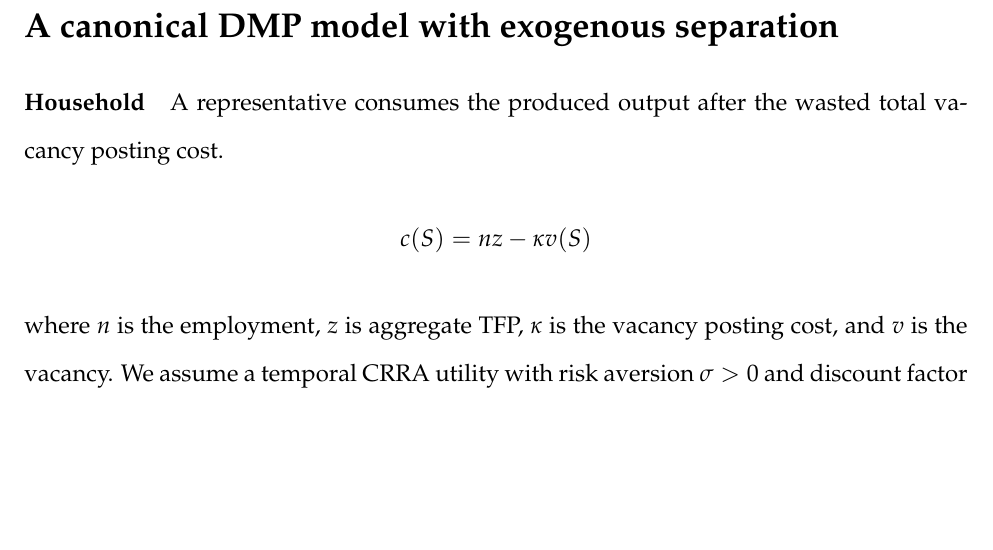
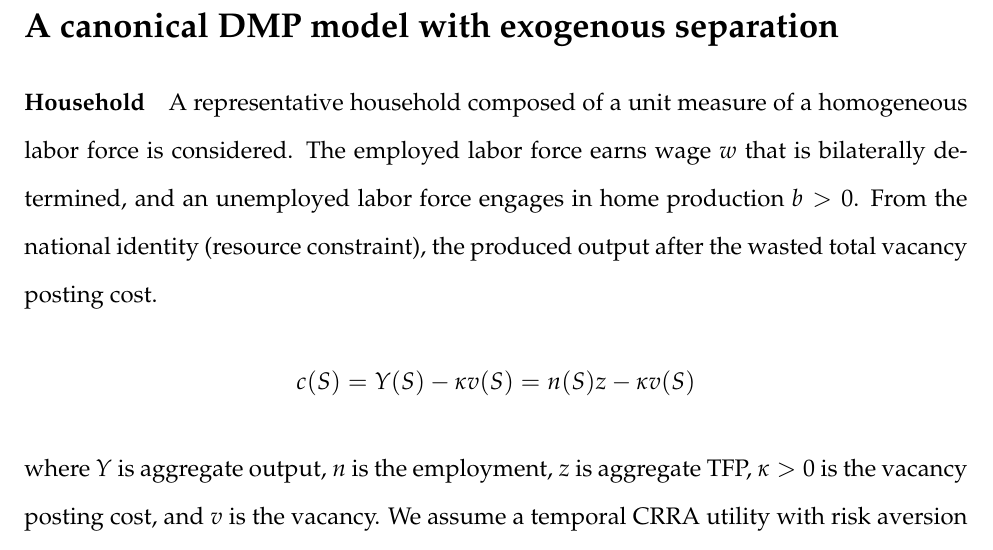
Before and after one commit to hanbaeklee/ComputationLab, a LaTeX document (dmpexo/note/note.tex, which reads dmpexo/note/dmpexo.tex): part of page 1 of 2, cut so that both start at the same text, the shorter picture padded with empty space. Compiled offline with pdfLaTeX.

Commit message:
Description revision

```diff
--- a/dmpexo/note/dmpexo.tex
+++ b/dmpexo/note/dmpexo.tex
@@ -1,8 +1,10 @@
-\noindent\textbf{Household}\hspace{3mm} A representative consumes the produced output after the wasted total vacancy posting cost.
+\noindent\textbf{Household}\hspace{3mm} A representative household composed of a unit measure of a homogeneous labor force is considered.
+The employed labor force earns wage $w$ that is bilaterally determined, and an unemployed labor force engages in home production $b>0$.
+From the national identity (resource constraint), the produced output after the wasted total vacancy posting cost.
 \begin{align*}
-  c(S) = nz - \kappa v(S)
+  c(S) = Y(S) - \kappa v(S) = n(S)z - \kappa v(S)
 \end{align*}
-where $n$ is the employment, $z$ is aggregate TFP, $\kappa$ is the vacancy posting cost, and $v$ is the vacancy. We assume a temporal CRRA utility with risk aversion $\sigma>0$ and discount factor $\beta\in(0,1)$.
+where $Y$ is aggregate output, $n$ is the employment, $z$ is aggregate TFP, $\kappa>0$ is the vacancy posting cost, and $v$ is the vacancy. We assume a temporal CRRA utility with risk aversion $\sigma>0$ and discount factor $\beta\in(0,1)$.
 \\
 % \begin{align*}
 %   c = nA - \kappa v
```
Also changed, not shown: dmpexo/note/note.pdf, 1 other file.
